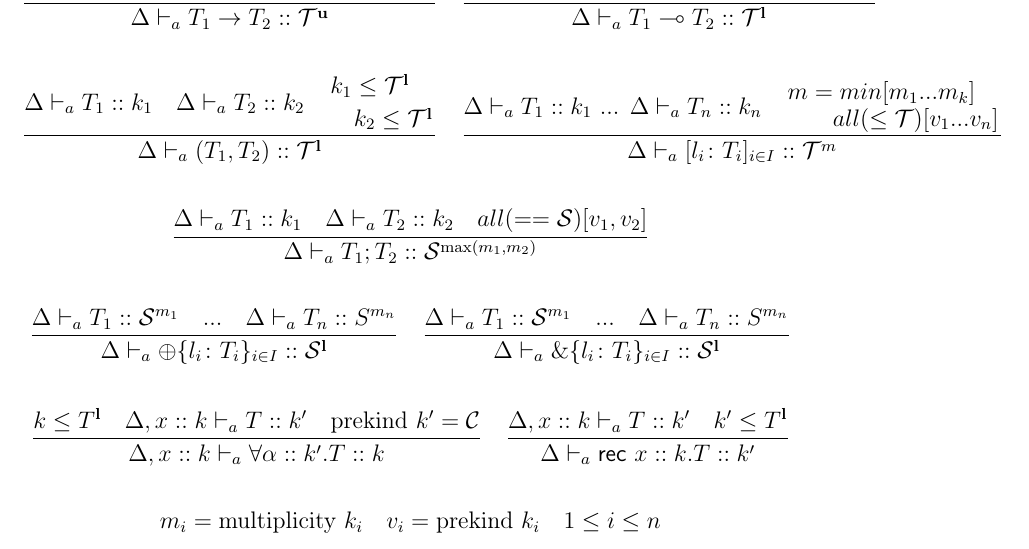
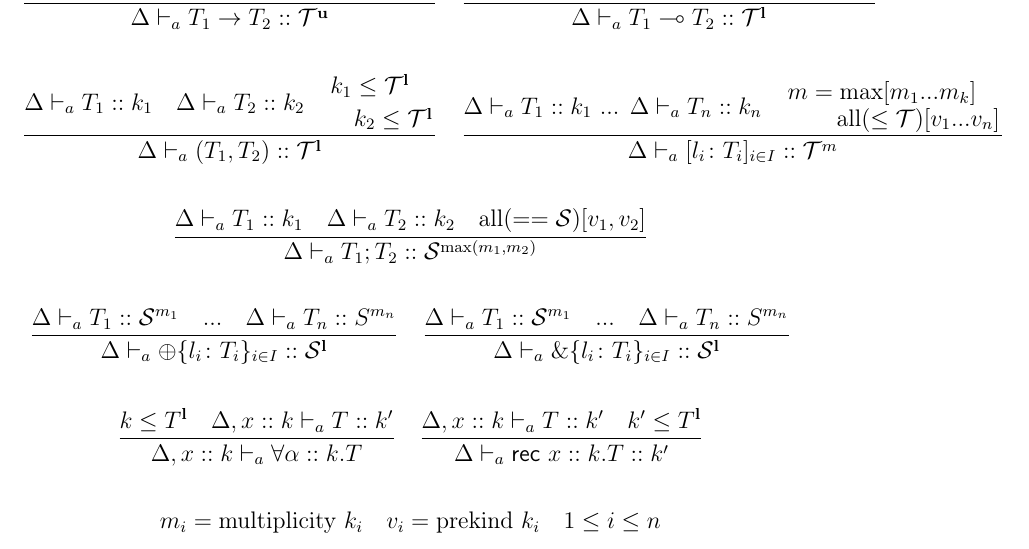
Before and after one commit to freest-lang/freest3, a LaTeX document (doc/AlgorithmicKinding/main.tex): part of the page, cut so that both start at the same text. Compiled offline with pdfLaTeX.

Commit message:
changing algorithmic kinding

```diff
--- a/doc/AlgorithmicKinding/main.tex
+++ b/doc/AlgorithmicKinding/main.tex
@@ -37,10 +37,10 @@
     	{\Delta \Alg (T_1,T_2) :: \kindt^\Linear}
 	\quad
     \frac{\Delta \Alg T_1 :: k_1 \mbox{ ... } \Delta \Alg T_n :: k_n \quad
-    	\splitfrac{m=min[m_1 ... m_k]}{all(\le \kindt)[v_1 ... v_n]}}
+    	\splitfrac{m=\mbox{max}[m_1 ... m_k]}{\mbox{all}(\le \kindt)[v_1 ... v_n]}}
     	{\Delta \Alg [l_i\colon T_i]_{i\in I} :: \kindt^m}
 	\\\\
-	\frac{\Delta \Alg T_1 :: k_1 \quad \Delta \Alg T_2 :: k_2 \quad all(== \kinds)[v_1,v_2]}
+	\frac{\Delta \Alg T_1 :: k_1 \quad \Delta \Alg T_2 :: k_2 \quad \mbox{all}(== \kinds)[v_1,v_2]}
     	{\Delta \Alg T_1;T_2 :: \kinds^{\max(m_1, m_2)}}
 	\\\\
 		\frac{\Delta \Alg T_1 :: \kinds^{m_1} \quad \mbox{...} \quad \Delta \Alg T_n :: S^{m_n}}{
@@ -49,8 +49,8 @@
     \frac{\Delta \Alg T_1 :: \kinds^{m_1} \quad \mbox{...} \quad \Delta \Alg T_n :: S^{m_n}}
     { \Delta \Alg \&\{l_i\colon T_i\}_{i\in I} :: \kinds^\Linear}
 	\\\\
-	 \frac{k \le T^\Linear \quad \Delta, x :: k \Alg T :: k' \quad \mbox{prekind } k' = \kindsch}
-    { \Delta, x :: k \Alg \forall \alpha :: k'.T :: k}
+	 \frac{k \le T^\Linear \quad \Delta, x :: k \Alg T :: k'}
+    { \Delta, x :: k \Alg \forall \alpha :: k.T }
 	\quad
 	\frac{\Delta, x :: k \Alg T :: k' \quad k' \le T^{\Linear}}
 	    { \Delta \Alg \recc \mbox{ } x :: k.T :: k'}
```
